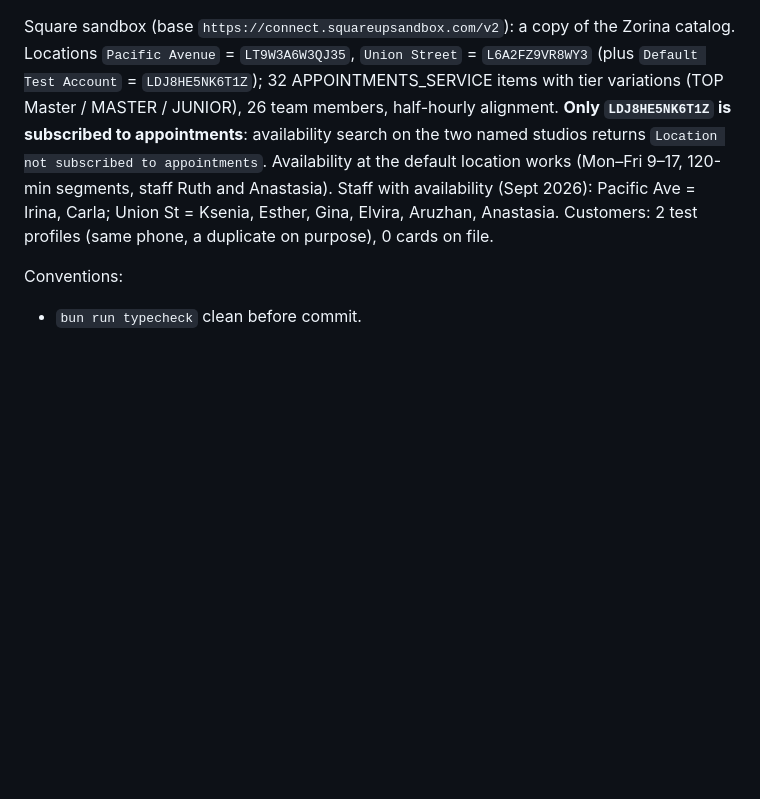
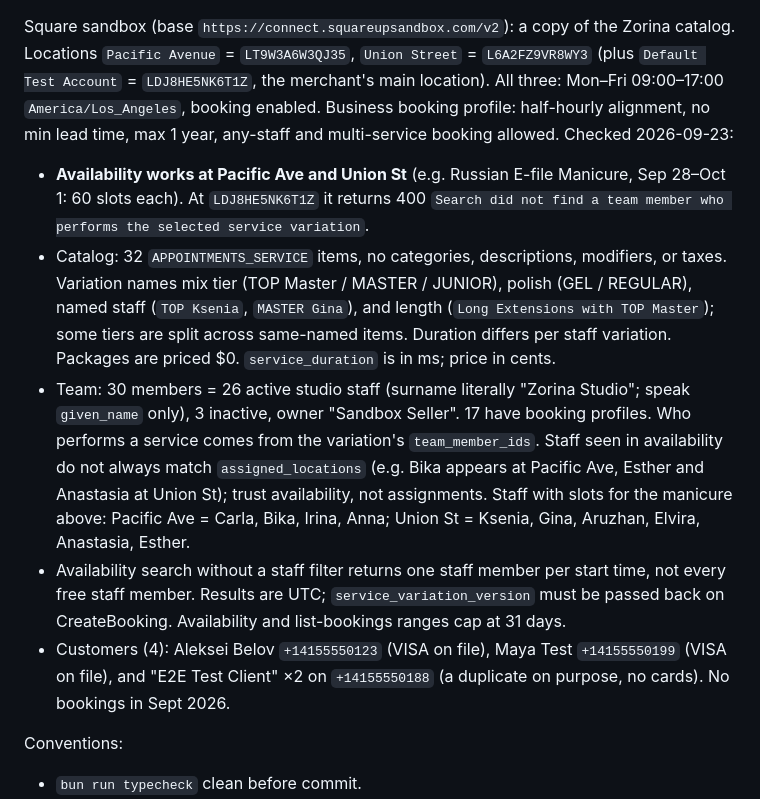
Before and after one commit to Badaboom1995/8hands-v2, a Markdown page: CLAUDE.md, the part around the change. Drawn GitHub-style; blank space fills up the shorter version.

Commit message:
Correct Square sandbox facts in CLAUDE.md
Named studios now return availability; the default location does not.
Adds catalog/team/availability quirks, 4 customers, 2 with cards on file.

Co-Authored-By: Claude Opus 5.5 (1M context) <noreply@anthropic.com>

```diff
--- a/CLAUDE.md
+++ b/CLAUDE.md
@@ -185,14 +185,31 @@ Env vars live in a local `.env` (gitignored; Bun loads it automatically):
 
 Square sandbox (base `https://connect.squareupsandbox.com/v2`): a copy of the Zorina
 catalog. Locations `Pacific Avenue` = `LT9W3A6W3QJ35`, `Union Street` = `L6A2FZ9VR8WY3`
-(plus `Default Test Account` = `LDJ8HE5NK6T1Z`); 32 APPOINTMENTS_SERVICE items with tier
-variations (TOP Master / MASTER / JUNIOR), 26 team members, half-hourly alignment.
-**Only `LDJ8HE5NK6T1Z` is subscribed to appointments**: availability search on the two
-named studios returns `Location not subscribed to appointments`. Availability at the
-default location works (Mon–Fri 9–17, 120-min segments, staff Ruth and Anastasia).
-Staff with availability (Sept 2026): Pacific Ave = Irina, Carla; Union St = Ksenia, Esther,
-Gina, Elvira, Aruzhan, Anastasia. Customers: 2 test profiles (same phone, a duplicate on
-purpose), 0 cards on file.
+(plus `Default Test Account` = `LDJ8HE5NK6T1Z`, the merchant's main location). All three:
+Mon–Fri 09:00–17:00 `America/Los_Angeles`, booking enabled. Business booking profile:
+half-hourly alignment, no min lead time, max 1 year, any-staff and multi-service booking
+allowed. Checked 2026-09-23:
+- **Availability works at Pacific Ave and Union St** (e.g. Russian E-file Manicure,
+  Sep 28–Oct 1: 60 slots each). At `LDJ8HE5NK6T1Z` it returns 400 `Search did not find a
+  team member who performs the selected service variation`.
+- Catalog: 32 `APPOINTMENTS_SERVICE` items, no categories, descriptions, modifiers, or
+  taxes. Variation names mix tier (TOP Master / MASTER / JUNIOR), polish (GEL / REGULAR),
+  named staff (`TOP Ksenia`, `MASTER Gina`), and length (`Long Extensions with TOP Master`);
+  some tiers are split across same-named items. Duration differs per staff variation.
+  Packages are priced $0. `service_duration` is in ms; price in cents.
+- Team: 30 members = 26 active studio staff (surname literally "Zorina Studio"; speak
+  `given_name` only), 3 inactive, owner "Sandbox Seller". 17 have booking profiles.
+  Who performs a service comes from the variation's `team_member_ids`. Staff seen in
+  availability do not always match `assigned_locations` (e.g. Bika appears at Pacific Ave,
+  Esther and Anastasia at Union St); trust availability, not assignments.
+  Staff with slots for the manicure above: Pacific Ave = Carla, Bika, Irina, Anna;
+  Union St = Ksenia, Gina, Aruzhan, Elvira, Anastasia, Esther.
+- Availability search without a staff filter returns one staff member per start time,
+  not every free staff member. Results are UTC; `service_variation_version` must be
+  passed back on CreateBooking. Availability and list-bookings ranges cap at 31 days.
+- Customers (4): Aleksei Belov `+14155550123` (VISA on file), Maya Test `+14155550199`
+  (VISA on file), and "E2E Test Client" ×2 on `+14155550188` (a duplicate on purpose,
+  no cards). No bookings in Sept 2026.
 
 Conventions:
 - `bun run typecheck` clean before commit.
```
